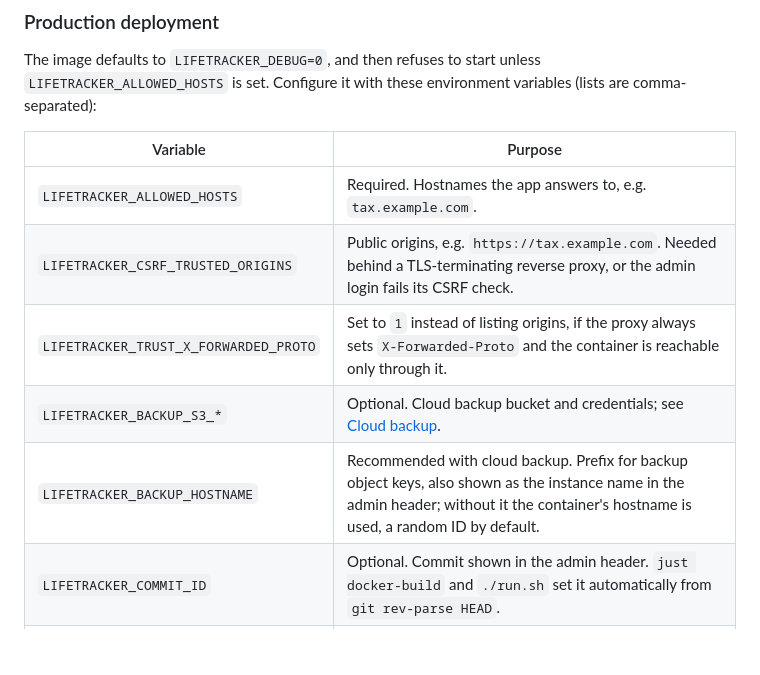
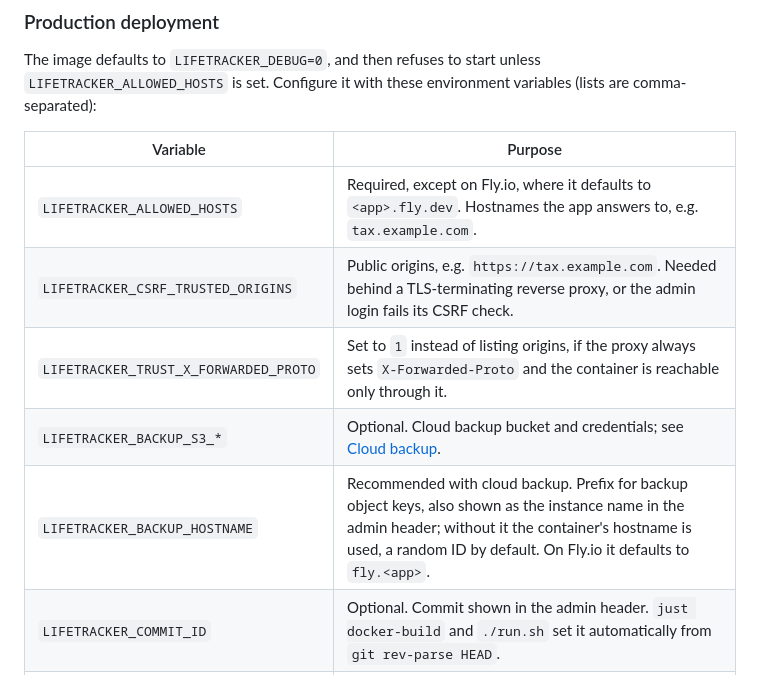
Before and after one commit to skissane/taxtracker, a Markdown page: README.md, the part around one of its changes. Drawn GitHub-style; blank space fills up the shorter version.

```diff
--- a/README.md
+++ b/README.md
@@ -139,11 +139,11 @@ The image defaults to `LIFETRACKER_DEBUG=0`, and then refuses to start unless
 
 | Variable | Purpose |
 |---|---|
-| `LIFETRACKER_ALLOWED_HOSTS` | Required. Hostnames the app answers to, e.g. `tax.example.com`. |
+| `LIFETRACKER_ALLOWED_HOSTS` | Required, except on Fly.io, where it defaults to `<app>.fly.dev`. Hostnames the app answers to, e.g. `tax.example.com`. |
 | `LIFETRACKER_CSRF_TRUSTED_ORIGINS` | Public origins, e.g. `https://tax.example.com`. Needed behind a TLS-terminating reverse proxy, or the admin login fails its CSRF check. |
 | `LIFETRACKER_TRUST_X_FORWARDED_PROTO` | Set to `1` instead of listing origins, if the proxy always sets `X-Forwarded-Proto` and the container is reachable only through it. |
 | `LIFETRACKER_BACKUP_S3_*` | Optional. Cloud backup bucket and credentials; see [Cloud backup](#cloud-backup). |
-| `LIFETRACKER_BACKUP_HOSTNAME` | Recommended with cloud backup. Prefix for backup object keys, also shown as the instance name in the admin header; without it the container's hostname is used, a random ID by default. |
+| `LIFETRACKER_BACKUP_HOSTNAME` | Recommended with cloud backup. Prefix for backup object keys, also shown as the instance name in the admin header; without it the container's hostname is used, a random ID by default. On Fly.io it defaults to `fly.<app>`. |
 | `LIFETRACKER_COMMIT_ID` | Optional. Commit shown in the admin header. `just docker-build` and `./run.sh` set it automatically from `git rev-parse HEAD`. |
 | `LIFETRACKER_COMMIT_URL_BASE` | Optional. Base URL used for the commit link in the admin header. Defaults to `https://github.com/skissane/taxtracker/commit/`. |
 
```
Also changed, not shown: other parts of README.md (+53 -0 lines), AGENTS.md (+1 -1 lines).
